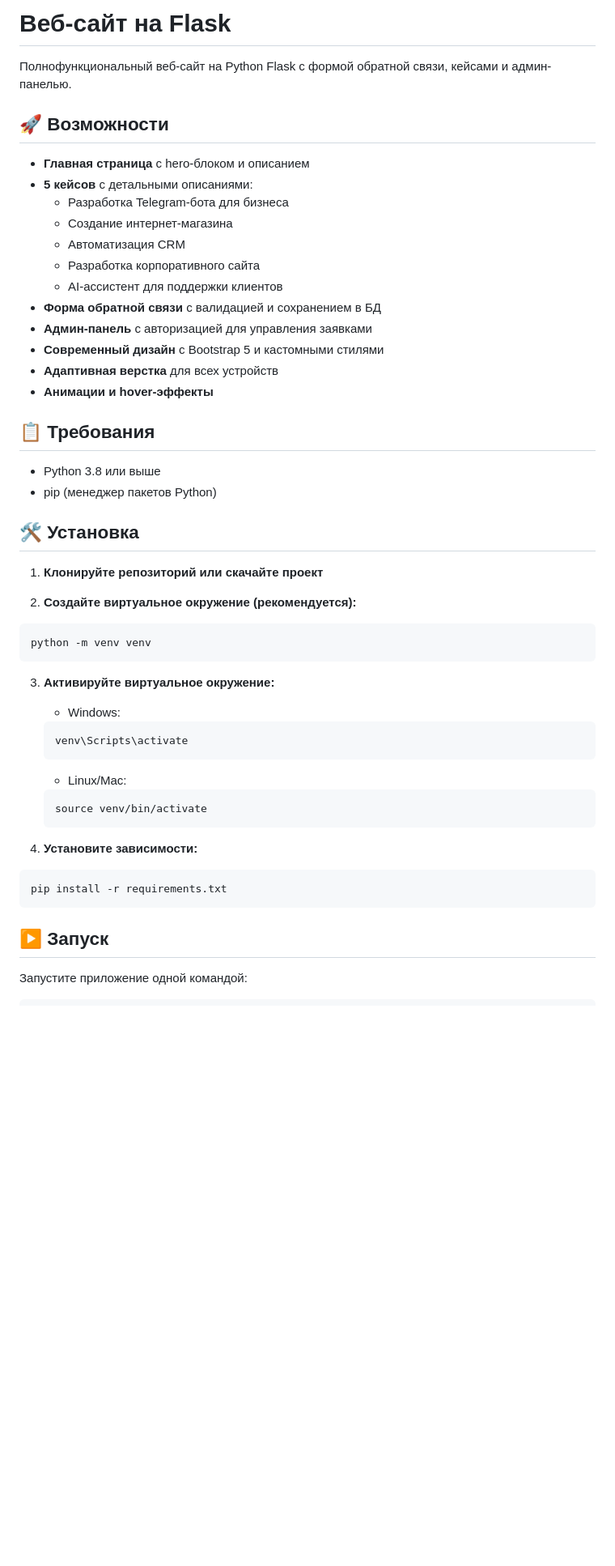
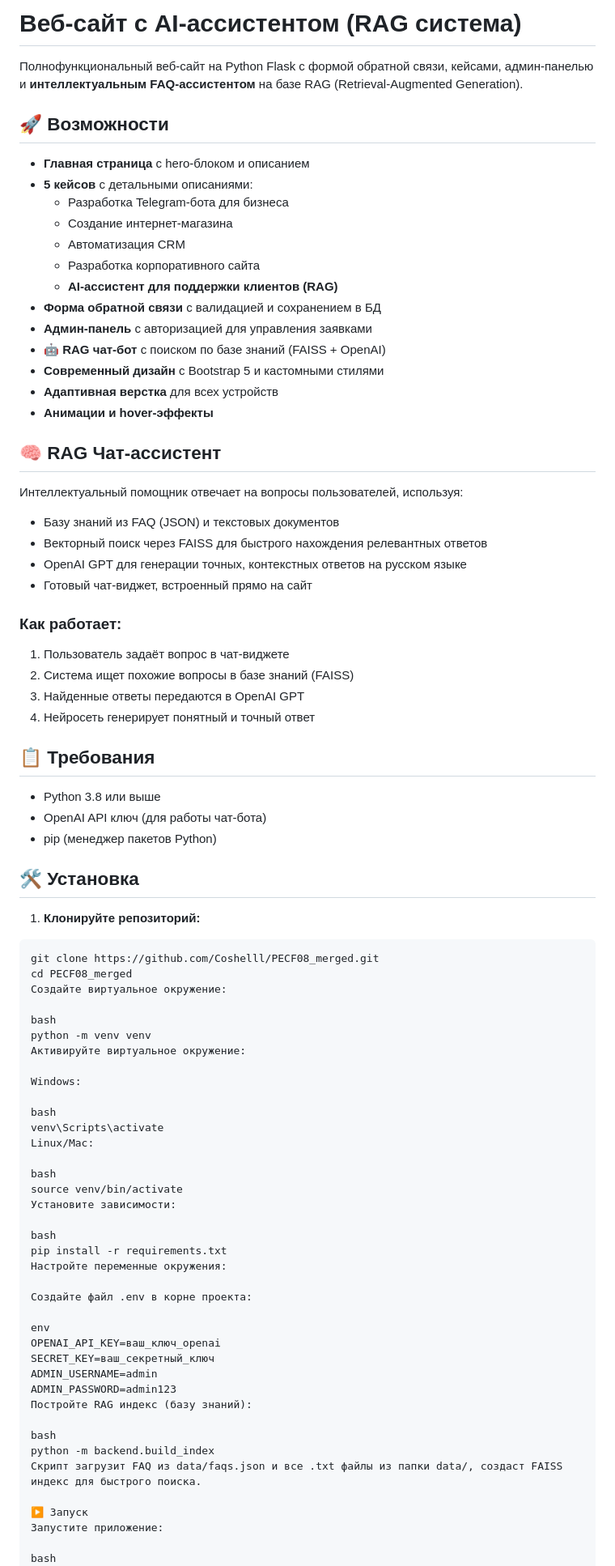
Before and after one commit to Coshelll/PECF08_merged, a Markdown page: README.md, the part around one of its changes. Shown at 81% size. Rendered like a GitHub page; blank space fills up the shorter version.

````diff
--- a/README.md
+++ b/README.md
@@ -1,6 +1,6 @@
-# Веб-сайт на Flask
+# Веб-сайт с AI-ассистентом (RAG система)
 
-Полнофункциональный веб-сайт на Python Flask с формой обратной связи, кейсами и админ-панелью.
+Полнофункциональный веб-сайт на Python Flask с формой обратной связи, кейсами, админ-панелью и **интеллектуальным FAQ-ассистентом** на базе RAG (Retrieval-Augmented Generation).
 
 ## 🚀 Возможности
 
@@ -10,49 +10,76 @@
   - Создание интернет-магазина
   - Автоматизация CRM
   - Разработка корпоративного сайта
-  - AI-ассистент для поддержки клиентов
+  - **AI-ассистент для поддержки клиентов (RAG)**
 - **Форма обратной связи** с валидацией и сохранением в БД
 - **Админ-панель** с авторизацией для управления заявками
+- **🤖 RAG чат-бот** с поиском по базе знаний (FAISS + OpenAI)
 - **Современный дизайн** с Bootstrap 5 и кастомными стилями
 - **Адаптивная верстка** для всех устройств
 - **Анимации и hover-эффекты**
 
+## 🧠 RAG Чат-ассистент
+
+Интеллектуальный помощник отвечает на вопросы пользователей, используя:
+- Базу знаний из FAQ (JSON) и текстовых документов
+- Векторный поиск через FAISS для быстрого нахождения релевантных ответов
+- OpenAI GPT для генерации точных, контекстных ответов на русском языке
+- Готовый чат-виджет, встроенный прямо на сайт
+
+### Как работает:
+1. Пользователь задаёт вопрос в чат-виджете
+2. Система ищет похожие вопросы в базе знаний (FAISS)
+3. Найденные ответы передаются в OpenAI GPT
+4. Нейросеть генерирует понятный и точный ответ
+
 ## 📋 Требования
 
 - Python 3.8 или выше
+- OpenAI API ключ (для работы чат-бота)
 - pip (менеджер пакетов Python)
 
 ## 🛠️ Установка
 
-1. **Клонируйте репозиторий или скачайте проект**
-
-2. **Создайте виртуальное окружение (рекомендуется):**
+1. **Клонируйте репозиторий:**
 
 ```bash
+git clone https://github.com/Coshelll/PECF08_merged.git
+cd PECF08_merged
+Создайте виртуальное окружение:
+
+bash
 python -m venv venv
-```
+Активируйте виртуальное окружение:
 
-3. **Активируйте виртуальное окружение:**
+Windows:
 
-   - Windows:
-   ```bash
-   venv\Scripts\activate
-   ```
+bash
+venv\Scripts\activate
+Linux/Mac:
 
-   - Linux/Mac:
-   ```bash
-   source venv/bin/activate
-   ```
+bash
+source venv/bin/activate
+Установите зависимости:
 
-4. **Установите зависимости:**
+bash
+pip install -r requirements.txt
+Настройте переменные окружения:
 
-```bash
-pip install -r requirements.txt
-```
+Создайте файл .env в корне проекта:
 
-## ▶️ Запуск
+env
+OPENAI_API_KEY=ваш_ключ_openai
+SECRET_KEY=ваш_секретный_ключ
+ADMIN_USERNAME=admin
+ADMIN_PASSWORD=admin123
+Постройте RAG индекс (базу знаний):
 
-Запустите приложение одной командой:
+bash
+python -m backend.build_index
+Скрипт загрузит FAQ из data/faqs.json и все .txt файлы из папки data/, создаст FAISS индекс для быстрого поиска.
 
-```bash
+▶️ Запуск
+Запустите приложение:
+
+bash
 python app.py
````
Also changed, not shown: other parts of README.md (+93 -106 lines).
